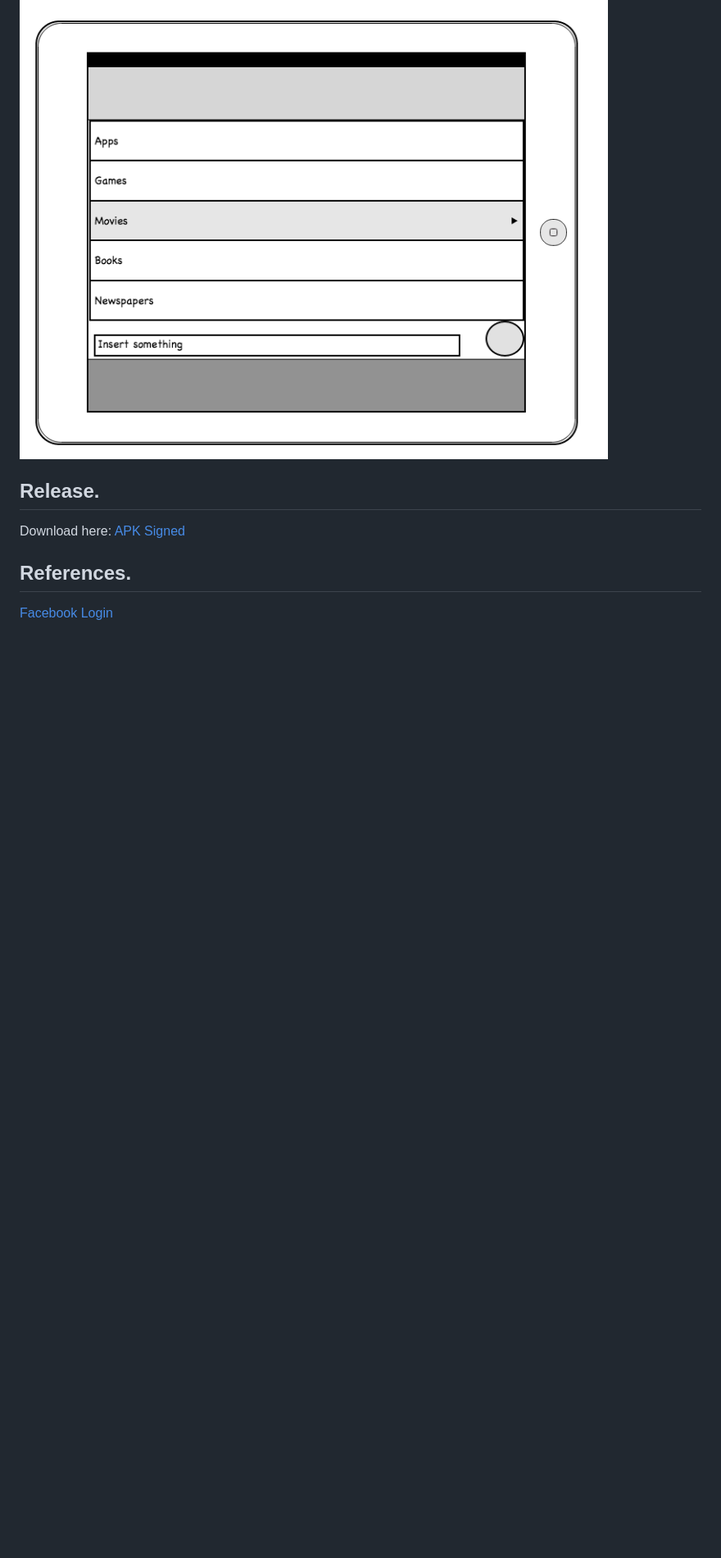
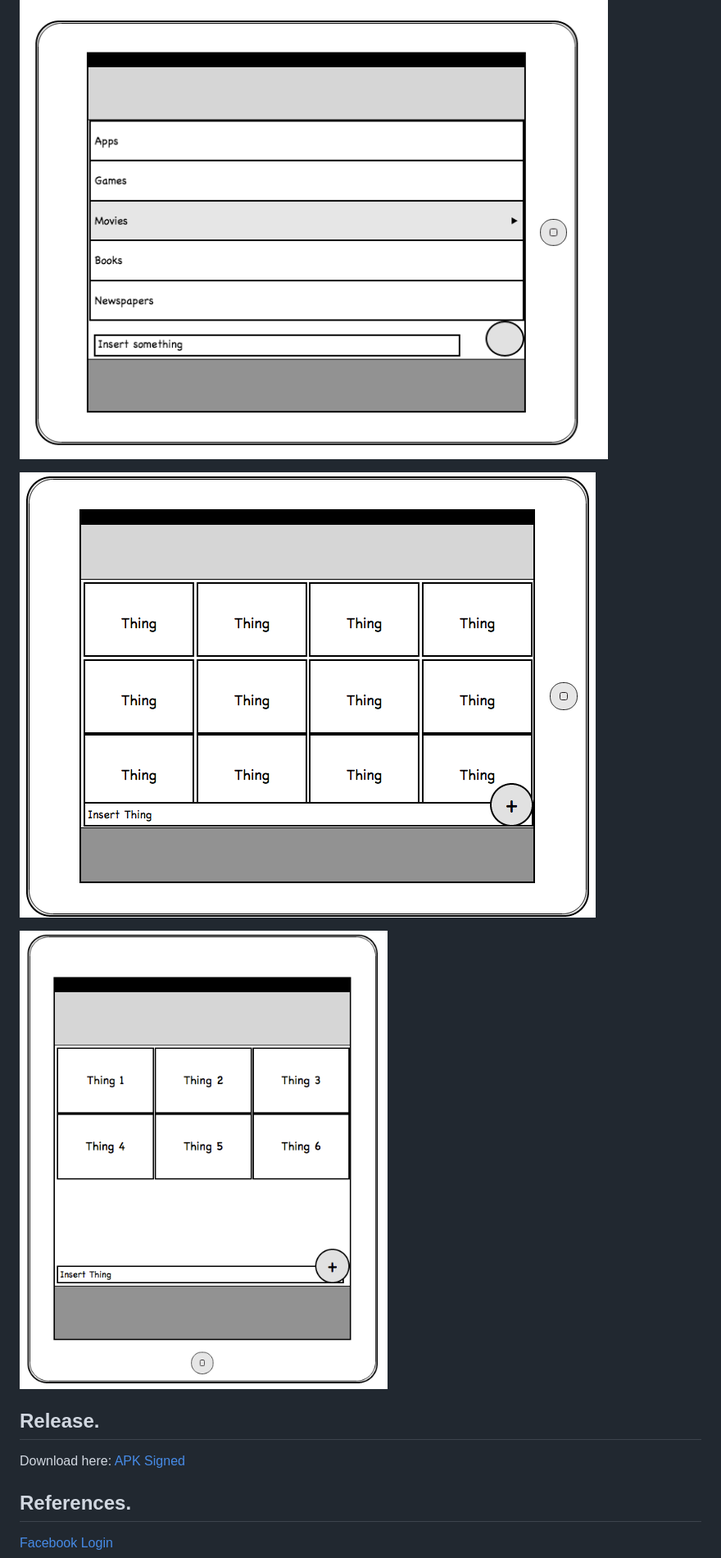
Before and after one commit to carlosrojaso/MeaningList, a Markdown page: README.md, the part around the change printed below. Shown: that part at 82% size. Rendered like a GitHub page; pictures changed too: img/img_4.png (added), img/img_5.png (added); blank space fills up the shorter version.

```diff
--- a/README.md
+++ b/README.md
@@ -16,5 +20,9 @@ Tablet
 
 ![](/img/img_2.png)
 
+![](/img/img_4.png)
+
+![](/img/img_5.png)
+
 ## Release.
 
```
Also changed, not shown: other parts of README.md (+6 -2 lines), img/img_3.png (added), 3 other files.
